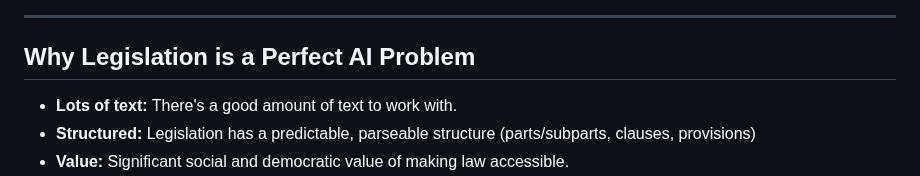
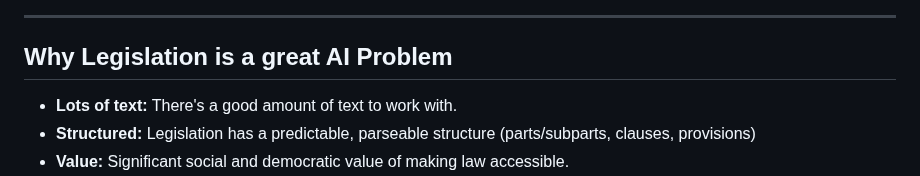
Before and after one commit to joshmcarthur/plain-language-talk, a Markdown page: slides.md, the part around the change. Rendered like a GitHub page.

Commit message:
Minor wording tweak

```diff
--- a/slides.md
+++ b/slides.md
@@ -110,7 +110,7 @@ Speaker Notes:
 
 ---
 
-## Why Legislation is a Perfect AI Problem
+## Why Legislation is a great AI Problem
 
 - **Lots of text:** There's a good amount of text to work with.
 - **Structured:** Legislation has a predictable, parseable structure (parts/subparts, clauses, provisions)
```
